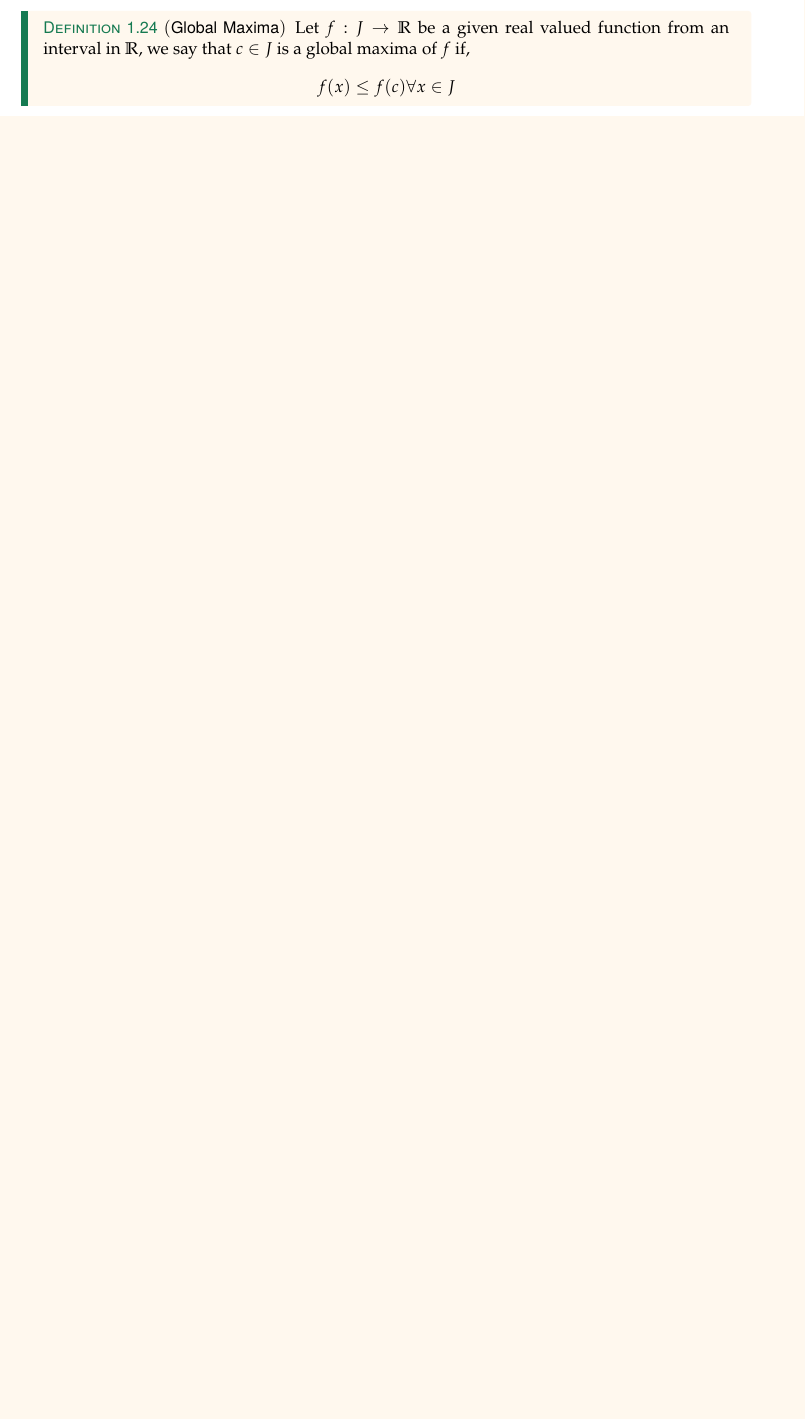
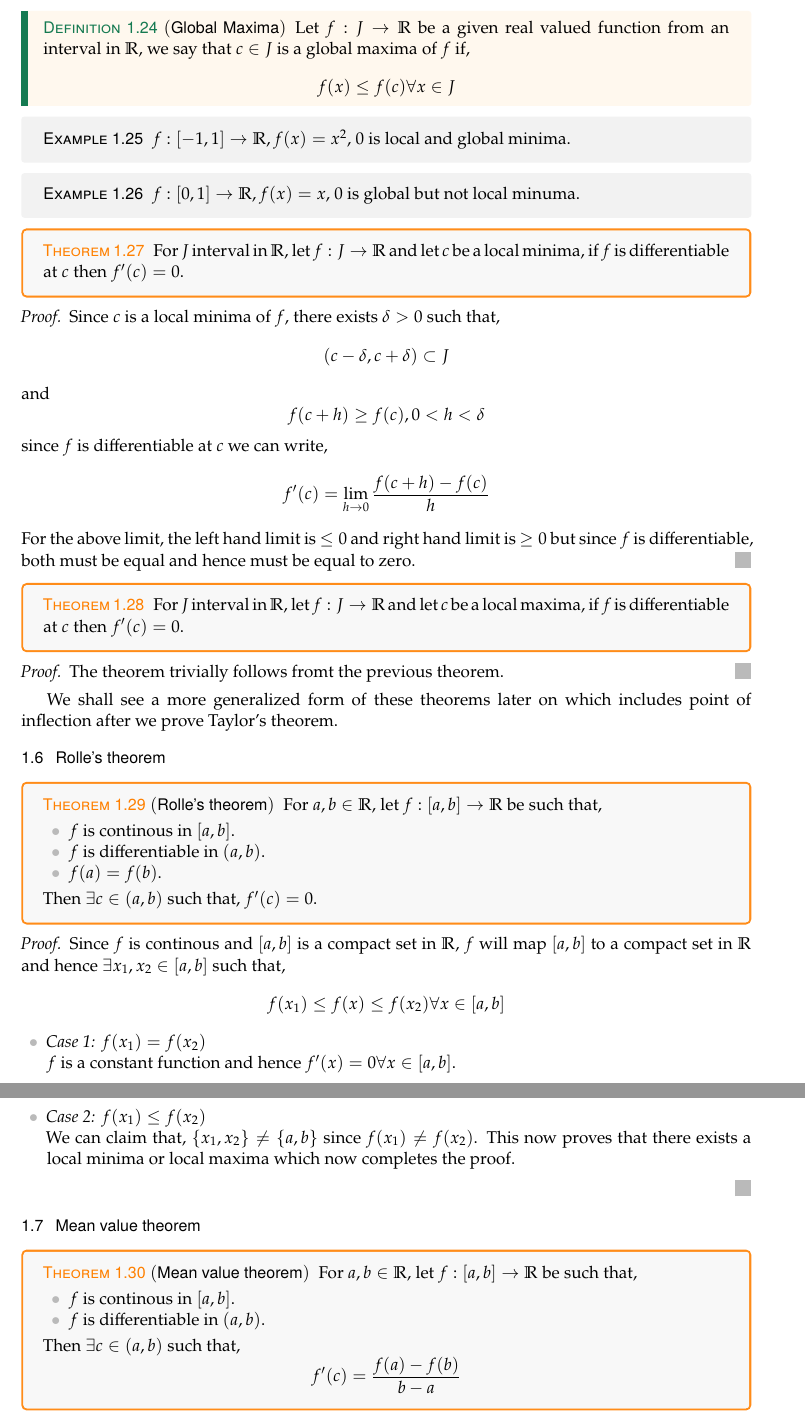
Before and after one commit to Incalculas/Math-Notes, a LaTeX document (Analysis-2/notes.tex): part of page 9 of 9 before the commit and two parts of pages 9 and 10 of 11 after it, the two joined at a grey line, cut so that both start at the same text, the shorter picture padded with empty space. Compiled offline with LaTeX, dvips and Ghostscript.

Commit message:
Add files via upload

```diff
--- a/Analysis-2/notes.tex
+++ b/Analysis-2/notes.tex
@@ -412,3 +412,70 @@ We shall now declare few conjectures to give ourselves oppertunity to look at be
 	\[ f(x) \leq f(c) \forall x \in J \]
 \end{definition}
 
+\begin{example}
+	$f:[-1,1]\ra\R, f(x) = x^2$, 0 is local and global minima.
+\end{example}
+
+\begin{example}
+	$f:[0,1]\ra\R, f(x)=x$, 0 is global but not local minuma.
+\end{example}
+
+\begin{theorem}
+	For $J$ interval in $\R$, let $f:J\ra\R$ and let $c$ be a local minima, if $f$ is differentiable at $c$ then $f'(c)=0$.
+\end{theorem}
+
+\begin{proof}
+	Since $c$ is a local minima of $f$, there exists $\d >0$ such that,
+	\[ (c-\d,c+\d) \subset J \]
+	and
+	\[ f(c+h) \geq f(c), 0<h<\d \]
+	since $f$ is differentiable at $c$ we can write,
+	\[ f'(c) =  \lim_{ h \to 0 } \frac{ f(c+h) - f(c) }{ h } \]
+	For the above limit, the left hand limit is $\leq 0$ and right hand limit is $\geq 0$ but since $f$ is differentiable, both must be equal and hence must be equal to zero.
+\end{proof}
+
+\begin{theorem}
+	For $J$ interval in $\R$, let $f:J\ra\R$ and let $c$ be a local maxima, if $f$ is differentiable at $c$ then $f'(c)=0$.
+\end{theorem}
+
+\begin{proof}
+	The theorem trivially follows fromt the previous theorem.
+\end{proof}
+
+We shall see a more generalized form of these theorems later on which includes point of inflection after we prove Taylor's theorem.
+
+\subsection{Rolle's theorem}
+
+\begin{theorem}[Rolle's theorem]
+	For $a,b \in \R$, let $f:[a,b] \ra \R$ be such that,
+	\begin{itemize}
+		\item $f$ is continous in $[a,b]$.
+		\item $f$ is differentiable in $(a,b)$.
+		\item $f(a)=f(b)$.
+	\end{itemize}
+	Then $\exists c \in (a,b)$ such that, $f'(c) = 0$.
+\end{theorem}
+
+\begin{proof}
+	Since $f$ is continous and $[a,b]$ is a compact set in $\R$, $f$ will map $[a,b]$ to a compact set in $\R$ and hence $\exists x_1,x_2 \in [a,b]$ such that,
+	\[ f(x_1) \leq f(x) \leq f(x_2) \forall x \in [a,b] \]
+
+	\begin{itemize}
+		\item \textit{Case 1:} $f(x_1) = f(x_2) $\\
+			$f$ is a constant function and hence $f'(x) = 0 \forall x \in [a,b]$.
+		\item \textit{Case 2:} $f(x_1) \leq f(x_2)$\\
+			We can claim that, $\{x_1,x_2\} \neq \{a,b\}$ since $f(x_1)\neq f(x_2)$. This now proves that there exists a local minima or local maxima which now completes the proof.
+	\end{itemize}
+\end{proof}
+
+\subsection{Mean value theorem}
+
+\begin{theorem}[Mean value theorem]
+	For $a,b \in \R$, let $f:[a,b] \ra \R$ be such that,
+	\begin{itemize}
+		\item $f$ is continous in $[a,b]$.
+		\item $f$ is differentiable in $(a,b)$.
+	\end{itemize}
+	Then $\exists c \in (a,b)$ such that,
+	\[ f'(c) = \frac{ f(a) - f(b) }{ b-a } \]
+\end{theorem}
@@ -414,0 +521 @@ We shall now declare few conjectures to give ourselves oppertunity to look at be
+\end{theorem}
```
Also changed, not shown: Analysis-2/notes.pdf, Analysis-2/notes.tex (70 more changed lines).
